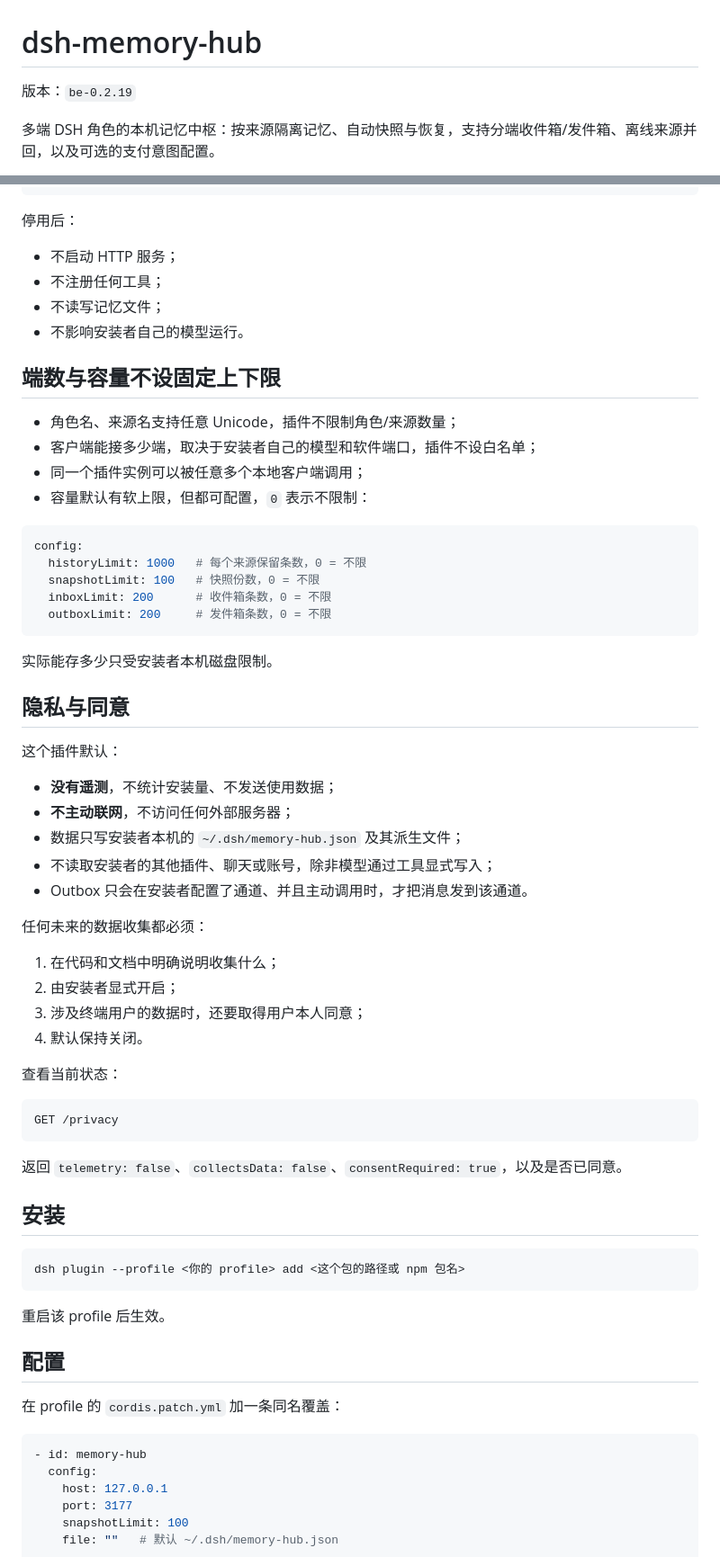
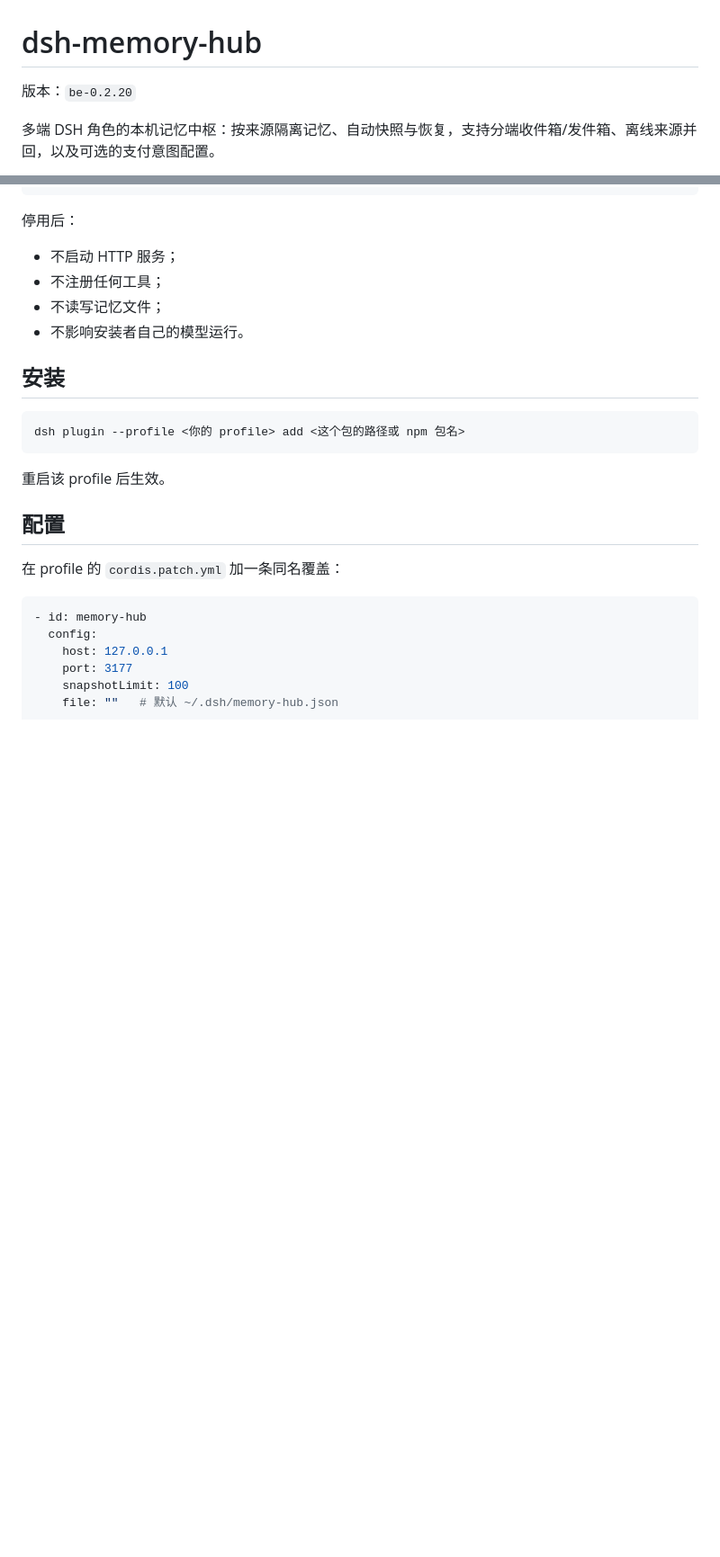
Before and after one commit to shenmingsolar-01/dsh-memory-hub, a Markdown page: README.md, 2 parts joined by grey strips. Shown at 90% size. GitHub-like rendering; blank space fills up the shorter version.

Commit message:
release be-0.2.20: README.md

````diff
--- a/README.md
+++ b/README.md
@@ -1,6 +1,6 @@
 # dsh-memory-hub
 
-版本：`be-0.2.19`
+版本：`be-0.2.20`
 
 多端 DSH 角色的本机记忆中枢：按来源隔离记忆、自动快照与恢复，支持分端收件箱/发件箱、离线来源并回，以及可选的支付意图配置。
 
@@ -97,46 +98,6 @@ GET /privacy
 - 不读写记忆文件；
 - 不影响安装者自己的模型运行。
 
-## 端数与容量不设固定上下限
-
-- 角色名、来源名支持任意 Unicode，插件不限制角色/来源数量；
-- 客户端能接多少端，取决于安装者自己的模型和软件端口，插件不设白名单；
-- 同一个插件实例可以被任意多个本地客户端调用；
-- 容量默认有软上限，但都可配置，`0` 表示不限制：
-
-```yaml
-config:
-  historyLimit: 1000   # 每个来源保留条数，0 = 不限
-  snapshotLimit: 100   # 快照份数，0 = 不限
-  inboxLimit: 200      # 收件箱条数，0 = 不限
-  outboxLimit: 200     # 发件箱条数，0 = 不限
-```
-
-实际能存多少只受安装者本机磁盘限制。
-## 隐私与同意
-
-这个插件默认：
-
-- **没有遥测**，不统计安装量、不发送使用数据；
-- **不主动联网**，不访问任何外部服务器；
-- 数据只写安装者本机的 `~/.dsh/memory-hub.json` 及其派生文件；
-- 不读取安装者的其他插件、聊天或账号，除非模型通过工具显式写入；
-- Outbox 只会在安装者配置了通道、并且主动调用时，才把消息发到该通道。
-
-任何未来的数据收集都必须：
-
-1. 在代码和文档中明确说明收集什么；
-2. 由安装者显式开启；
-3. 涉及终端用户的数据时，还要取得用户本人同意；
-4. 默认保持关闭。
-
-查看当前状态：
-
-```http
-GET /privacy
-```
-
-返回 `telemetry: false`、`collectsData: false`、`consentRequired: true`，以及是否已同意。
 ## 安装
 
 ```bash
````
Also changed, not shown: other parts of README.md (+1 -0 lines).
